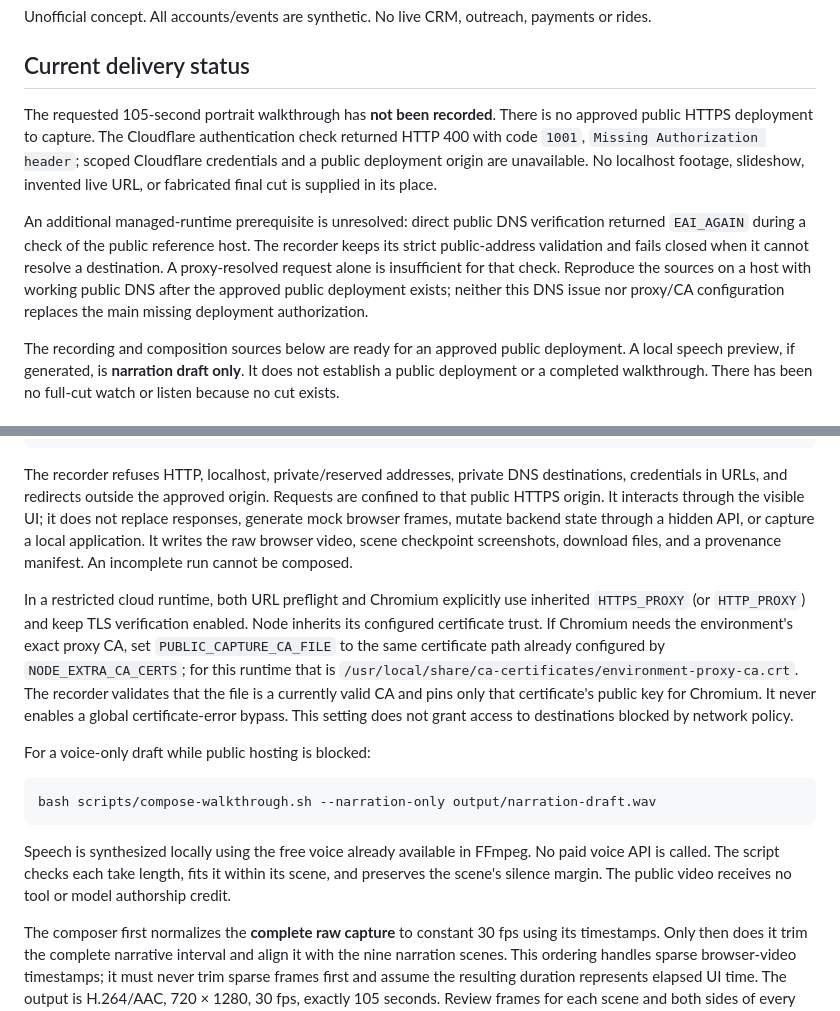
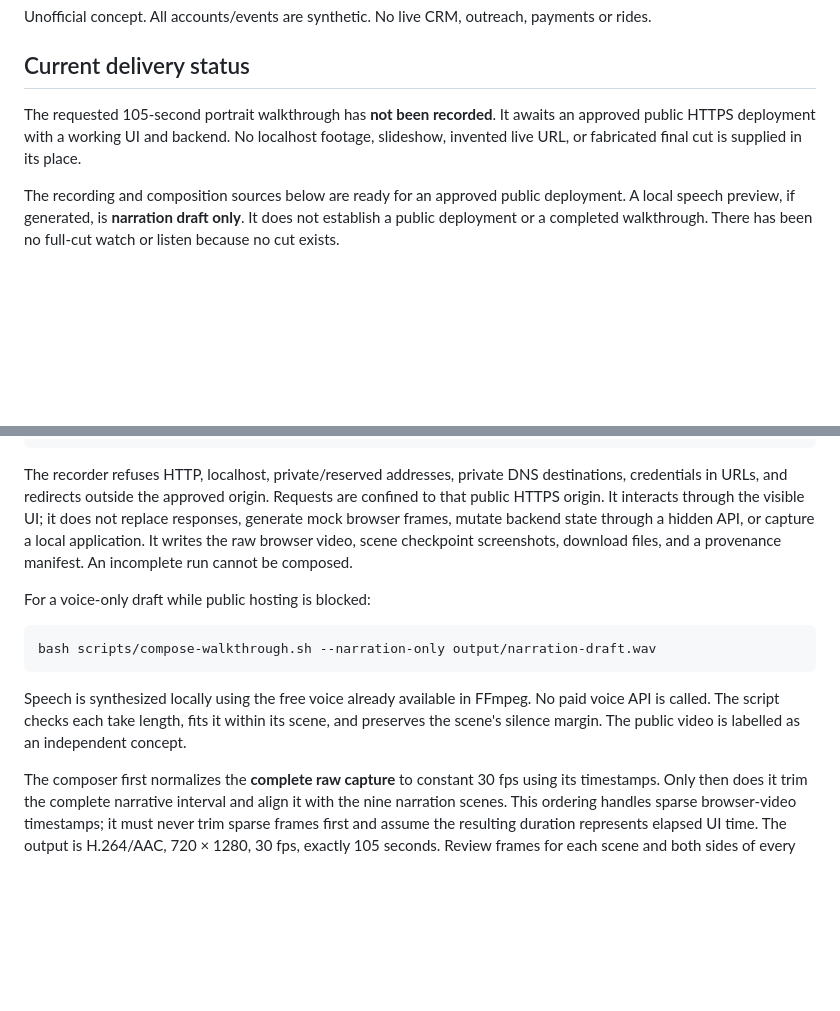
Before and after one commit to CashpointSoulja/b4b-activation-proof, a Markdown page: docs/walkthrough.md, 2 parts joined by grey strips. GitHub-like rendering; blank space fills up the shorter version.

Commit message:
Simplify public recording notes in walkthrough doc
Updated the status of the 105-second portrait walkthrough and clarified the prerequisites for recording. Adjusted language regarding public deployment and DNS verification issues.

````diff
--- a/docs/walkthrough.md
+++ b/docs/walkthrough.md
@@ -6,9 +6,7 @@ Unofficial concept. All accounts/events are synthetic. No live CRM, outreach, pa
 
 ## Current delivery status
 
-The requested 105-second portrait walkthrough has **not been recorded**. There is no approved public HTTPS deployment to capture. The Cloudflare authentication check returned HTTP 400 with code `1001`, `Missing Authorization header`; scoped Cloudflare credentials and a public deployment origin are unavailable. No localhost footage, slideshow, invented live URL, or fabricated final cut is supplied in its place.
-
-An additional managed-runtime prerequisite is unresolved: direct public DNS verification returned `EAI_AGAIN` during a check of the public reference host. The recorder keeps its strict public-address validation and fails closed when it cannot resolve a destination. A proxy-resolved request alone is insufficient for that check. Reproduce the sources on a host with working public DNS after the approved public deployment exists; neither this DNS issue nor proxy/CA configuration replaces the main missing deployment authorization.
+The requested 105-second portrait walkthrough has **not been recorded**. It awaits an approved public HTTPS deployment with a working UI and backend. No localhost footage, slideshow, invented live URL, or fabricated final cut is supplied in its place.
 
 The recording and composition sources below are ready for an approved public deployment. A local speech preview, if generated, is **narration draft only**. It does not establish a public deployment or a completed walkthrough. There has been no full-cut watch or listen because no cut exists.
 
@@ -57,7 +55,6 @@ bash scripts/compose-walkthrough.sh work/walkthrough/capture output/walkthrough.
 
 The recorder refuses HTTP, localhost, private/reserved addresses, private DNS destinations, credentials in URLs, and redirects outside the approved origin. Requests are confined to that public HTTPS origin. It interacts through the visible UI; it does not replace responses, generate mock browser frames, mutate backend state through a hidden API, or capture a local application. It writes the raw browser video, scene checkpoint screenshots, download files, and a provenance manifest. An incomplete run cannot be composed.
 
-In a restricted cloud runtime, both URL preflight and Chromium explicitly use inherited `HTTPS_PROXY` (or `HTTP_PROXY`) and keep TLS verification enabled. Node inherits its configured certificate trust. If Chromium needs the environment's exact proxy CA, set `PUBLIC_CAPTURE_CA_FILE` to the same certificate path already configured by `NODE_EXTRA_CA_CERTS`; for this runtime that is `/usr/local/share/ca-certificates/environment-proxy-ca.crt`. The recorder validates that the file is a currently valid CA and pins only that certificate's public key for Chromium. It never enables a global certificate-error bypass. This setting does not grant access to destinations blocked by network policy.
 
 For a voice-only draft while public hosting is blocked:
 
@@ -65,7 +62,7 @@ For a voice-only draft while public hosting is blocked:
 bash scripts/compose-walkthrough.sh --narration-only output/narration-draft.wav
 ```
 
-Speech is synthesized locally using the free voice already available in FFmpeg. No paid voice API is called. The script checks each take length, fits it within its scene, and preserves the scene's silence margin. The public video receives no tool or model authorship credit.
+Speech is synthesized locally using the free voice already available in FFmpeg. No paid voice API is called. The script checks each take length, fits it within its scene, and preserves the scene's silence margin. The public video is labelled as an independent concept.
 
 The composer first normalizes the **complete raw capture** to constant 30 fps using its timestamps. Only then does it trim the complete narrative interval and align it with the nine narration scenes. This ordering handles sparse browser-video timestamps; it must never trim sparse frames first and assume the resulting duration represents elapsed UI time. The output is H.264/AAC, 720 × 1280, 30 fps, exactly 105 seconds. Review frames for each scene and both sides of every boundary, plus a review-required manifest with the cut's checksum, are written under the capture directory's `review/` folder.
 
````
